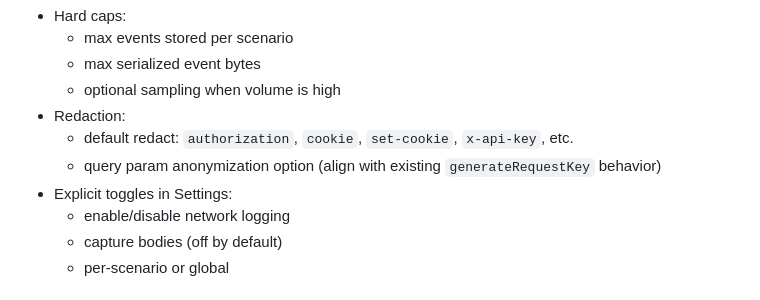
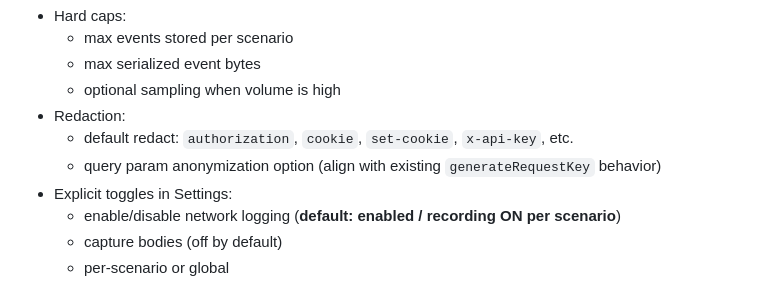
Before and after one commit to sgedda/mockifyer, a Markdown page: .cursor/plans/dashboard-network-log.md, the part around the change. Drawn GitHub-style.

Commit message:
docs: note per-scenario record default on
Clarifies that network logging/recording is enabled by default per scenario.

Co-authored-by: Cursor <cursoragent@cursor.com>

```diff
--- a/.cursor/plans/dashboard-network-log.md
+++ b/.cursor/plans/dashboard-network-log.md
@@ -92,7 +92,7 @@ Minimum useful fields:
   - default redact: `authorization`, `cookie`, `set-cookie`, `x-api-key`, etc.
   - query param anonymization option (align with existing `generateRequestKey` behavior)
 - Explicit toggles in Settings:
-  - enable/disable network logging
+  - enable/disable network logging (**default: enabled / recording ON per scenario**)
   - capture bodies (off by default)
   - per-scenario or global
 
```
